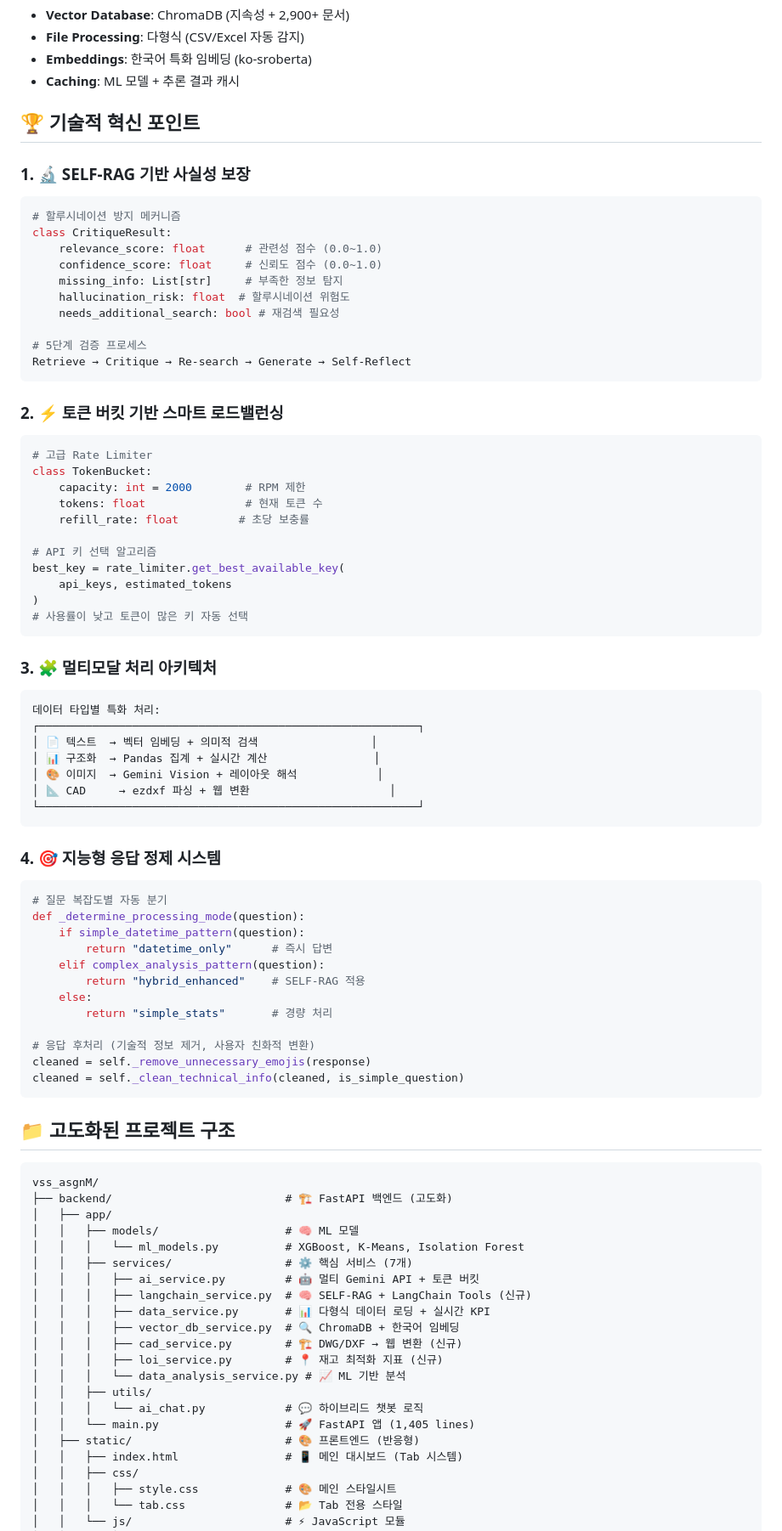
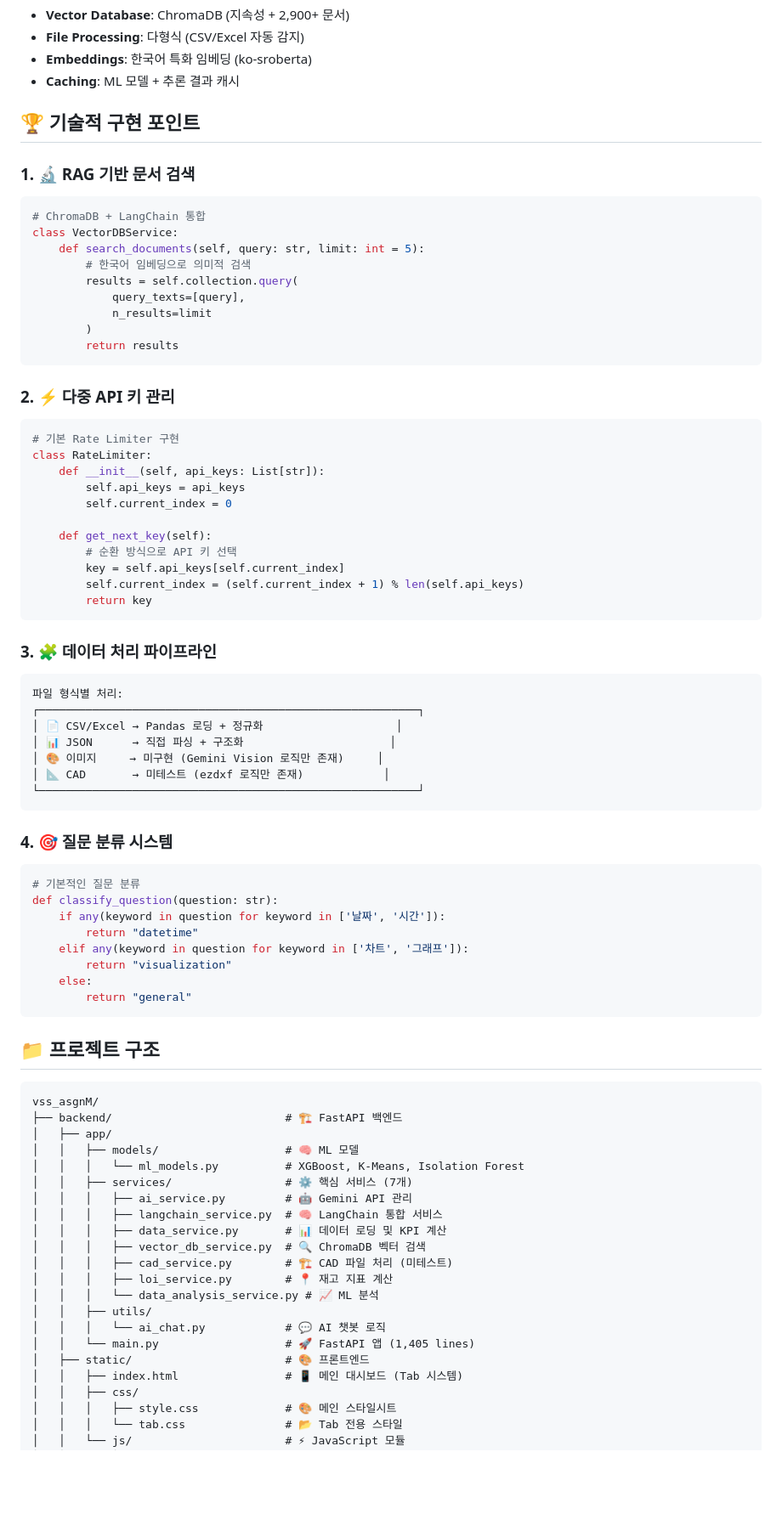
Before and after one commit to EnzoMH/vssasgn, a Markdown page: README.md, the part around one of its changes. Shown at 85% size. GitHub-like rendering; blank space fills up the shorter version.

````diff
--- a/README.md
+++ b/README.md
@@ -165,88 +164,83 @@ API 1 실패 → API 2 시도 → API 3 시도 → 오프라인 모드
 - **Embeddings**: 한국어 특화 임베딩 (ko-sroberta)
 - **Caching**: ML 모델 + 추론 결과 캐시
 
-## 🏆 기술적 혁신 포인트
+## 🏆 기술적 구현 포인트
 
-### 1. 🔬 SELF-RAG 기반 사실성 보장
+### 1. 🔬 RAG 기반 문서 검색
 
 ```python
-# 할루시네이션 방지 메커니즘
-class CritiqueResult:
-    relevance_score: float      # 관련성 점수 (0.0~1.0)
-    confidence_score: float     # 신뢰도 점수 (0.0~1.0)
-    missing_info: List[str]     # 부족한 정보 탐지
-    hallucination_risk: float  # 할루시네이션 위험도
-    needs_additional_search: bool # 재검색 필요성
-
-# 5단계 검증 프로세스
-Retrieve → Critique → Re-search → Generate → Self-Reflect
+# ChromaDB + LangChain 통합
+class VectorDBService:
+    def search_documents(self, query: str, limit: int = 5):
+        # 한국어 임베딩으로 의미적 검색
+        results = self.collection.query(
+            query_texts=[query],
+            n_results=limit
+        )
+        return results
 ```
 
-### 2. ⚡ 토큰 버킷 기반 스마트 로드밸런싱
+### 2. ⚡ 다중 API 키 관리
 
 ```python
-# 고급 Rate Limiter
-class TokenBucket:
-    capacity: int = 2000        # RPM 제한
-    tokens: float               # 현재 토큰 수
-    refill_rate: float         # 초당 보충률
+# 기본 Rate Limiter 구현
+class RateLimiter:
+    def __init__(self, api_keys: List[str]):
+        self.api_keys = api_keys
+        self.current_index = 0
 
-# API 키 선택 알고리즘
-best_key = rate_limiter.get_best_available_key(
-    api_keys, estimated_tokens
-)
-# 사용률이 낮고 토큰이 많은 키 자동 선택
+    def get_next_key(self):
+        # 순환 방식으로 API 키 선택
+        key = self.api_keys[self.current_index]
+        self.current_index = (self.current_index + 1) % len(self.api_keys)
+        return key
 ```
 
-### 3. 🧩 멀티모달 처리 아키텍처
+### 3. 🧩 데이터 처리 파이프라인
 
 ```
-데이터 타입별 특화 처리:
+파일 형식별 처리:
 ┌─────────────────────────────────────────────────────────┐
-│ 📄 텍스트  → 벡터 임베딩 + 의미적 검색                 │
-│ 📊 구조화  → Pandas 집계 + 실시간 계산                │
-│ 🎨 이미지  → Gemini Vision + 레이아웃 해석            │
-│ 📐 CAD     → ezdxf 파싱 + 웹 변환                     │
+│ 📄 CSV/Excel → Pandas 로딩 + 정규화                    │
+│ 📊 JSON      → 직접 파싱 + 구조화                      │
+│ 🎨 이미지     → 미구현 (Gemini Vision 로직만 존재)     │
+│ 📐 CAD       → 미테스트 (ezdxf 로직만 존재)            │
 └─────────────────────────────────────────────────────────┘
 ```
 
-### 4. 🎯 지능형 응답 정제 시스템
+### 4. 🎯 질문 분류 시스템
 
 ```python
-# 질문 복잡도별 자동 분기
-def _determine_processing_mode(question):
-    if simple_datetime_pattern(question):
-        return "datetime_only"      # 즉시 답변
-    elif complex_analysis_pattern(question):
-        return "hybrid_enhanced"    # SELF-RAG 적용
+# 기본적인 질문 분류
+def classify_question(question: str):
+    if any(keyword in question for keyword in ['날짜', '시간']):
+        return "datetime"
+    elif any(keyword in question for keyword in ['차트', '그래프']):
+        return "visualization"
     else:
-        return "simple_stats"       # 경량 처리
-
-# 응답 후처리 (기술적 정보 제거, 사용자 친화적 변환)
-cleaned = self._remove_unnecessary_emojis(response)
-cleaned = self._clean_technical_info(cleaned, is_simple_question)
+        return "general"
 ```
 
-## 📁 고도화된 프로젝트 구조
+## 📁 프로젝트 구조
 
 ```
 vss_asgnM/
-├── backend/                          # 🏗️ FastAPI 백엔드 (고도화)
+├── backend/                          # 🏗️ FastAPI 백엔드
 │   ├── app/
 │   │   ├── models/                   # 🧠 ML 모델
 │   │   │   └── ml_models.py          # XGBoost, K-Means, Isolation Forest
 │   │   ├── services/                 # ⚙️ 핵심 서비스 (7개)
-│   │   │   ├── ai_service.py         # 🤖 멀티 Gemini API + 토큰 버킷
-│   │   │   ├── langchain_service.py  # 🧠 SELF-RAG + LangChain Tools (신규)
-│   │   │   ├── data_service.py       # 📊 다형식 데이터 로딩 + 실시간 KPI
-│   │   │   ├── vector_db_service.py  # 🔍 ChromaDB + 한국어 임베딩
-│   │   │   ├── cad_service.py        # 🏗️ DWG/DXF → 웹 변환 (신규)
-│   │   │   ├── loi_service.py        # 📍 재고 최적화 지표 (신규)
-│   │   │   └── data_analysis_service.py # 📈 ML 기반 분석
+│   │   │   ├── ai_service.py         # 🤖 Gemini API 관리
+│   │   │   ├── langchain_service.py  # 🧠 LangChain 통합 서비스
+│   │   │   ├── data_service.py       # 📊 데이터 로딩 및 KPI 계산
+│   │   │   ├── vector_db_service.py  # 🔍 ChromaDB 벡터 검색
+│   │   │   ├── cad_service.py        # 🏗️ CAD 파일 처리 (미테스트)
+│   │   │   ├── loi_service.py        # 📍 재고 지표 계산
+│   │   │   └── data_analysis_service.py # 📈 ML 분석
 │   │   ├── utils/
-│   │   │   └── ai_chat.py            # 💬 하이브리드 챗봇 로직
+│   │   │   └── ai_chat.py            # 💬 AI 챗봇 로직
 │   │   └── main.py                   # 🚀 FastAPI 앱 (1,405 lines)
-│   ├── static/                       # 🎨 프론트엔드 (반응형)
+│   ├── static/                       # 🎨 프론트엔드
 │   │   ├── index.html                # 📱 메인 대시보드 (Tab 시스템)
 │   │   ├── css/
 │   │   │   ├── style.css             # 🎨 메인 스타일시트
````
Also changed, not shown: other parts of README.md (+106 -107 lines).
